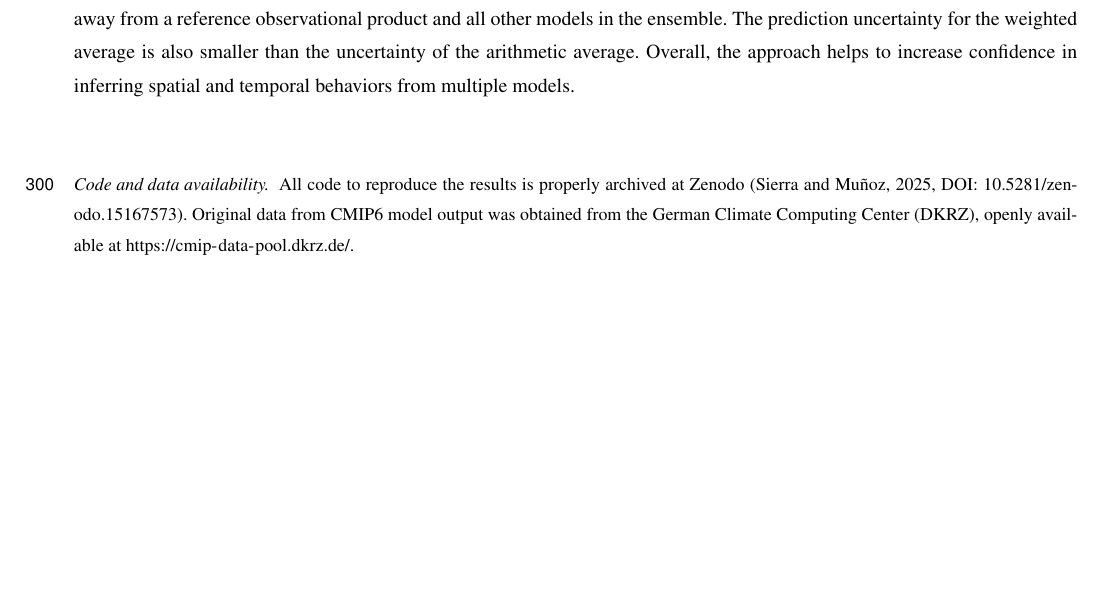
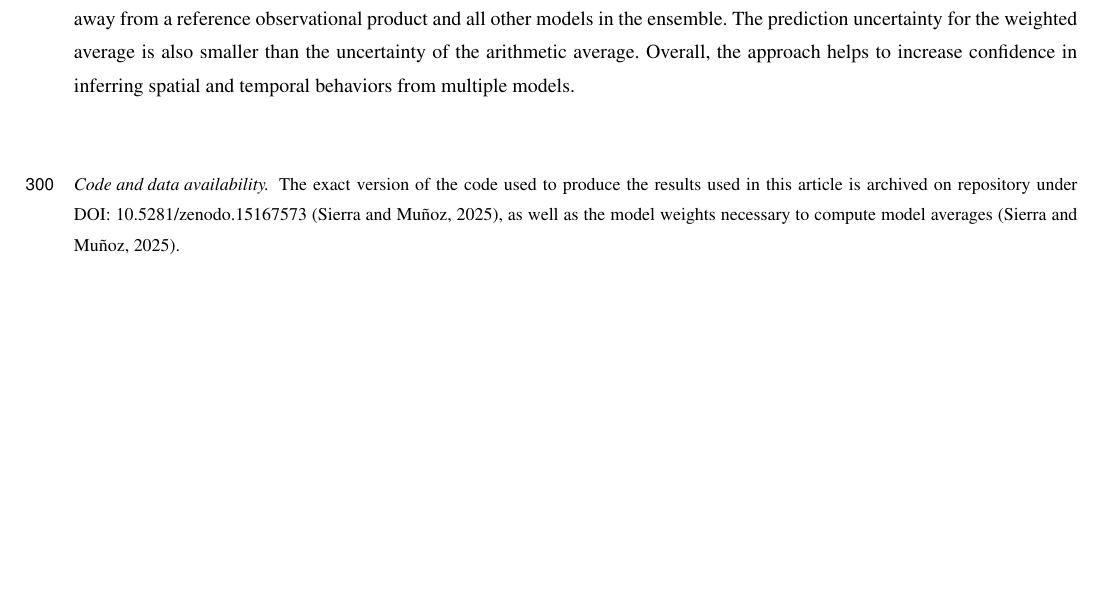
Before and after one commit to Emunozho/Model_distance_CMIP6, a LaTeX document (document/main.tex): part of page 15 of 20, cut so that both start at the same text. Compiled offline with pdfLaTeX; a missing font is replaced by an installed copy or a similar font; a LaTeX package or settings file that is missing is left out.

Commit message:
Edit to code availability section

```diff
--- a/document/main.tex
+++ b/document/main.tex
@@ -399,7 +399,9 @@ Using this approach for obtaining ensemble averages of the variables NEP and NBP
 %\dataavailability{TEXT} %% use this section when having only data sets available
 
 
-\codedataavailability{All code to reproduce the results is properly archived at Zenodo \citep[][DOI: 10.5281/zenodo.15167573]{Sierra2025}. Original data from CMIP6 model output was obtained from the German Climate Computing Center (DKRZ), openly available at \url{https://cmip-data-pool.dkrz.de/}.} %% use this section when having data sets and software code available
+\codedataavailability{The exact version of the code used to produce the results used in this article is archived on repository under DOI: 10.5281/zenodo.15167573 \citep{Sierra2025}, as well as the model weights necessary to compute model averages \citep{Sierra2025}.}
+
+%All code to reproduce the results is properly archived at Zenodo \citep[][DOI: 10.5281/zenodo.15167573]{Sierra2025}. Original data from CMIP6 model output was obtained from the German Climate Computing Center (DKRZ), openly available at \url{https://cmip-data-pool.dkrz.de/}.} %% use this section when having data sets and software code available
 
 
 %\sampleavailability{TEXT} %% use this section when having geoscientific samples available
```
